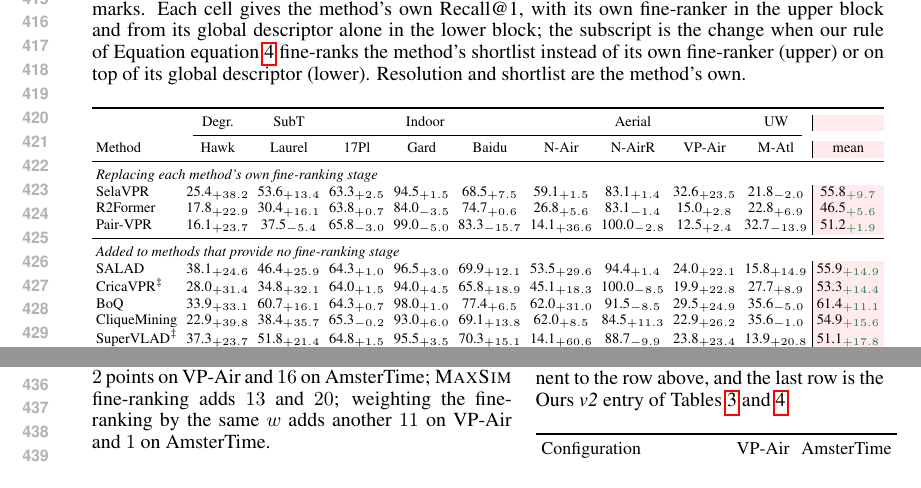
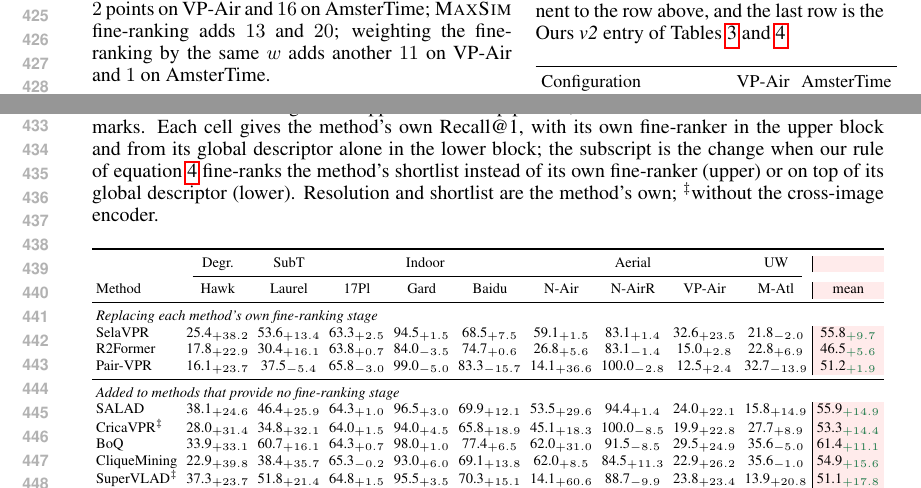
Before and after one commit to Zarreboln/iclr2027-new1, a LaTeX paper (iclr2027_conference.tex, which reads sections/04_exp_setup.tex): two parts of pages 8 and 9 of 26, joined at a grey line, cut at the place of the change. Compiled offline with pdfLaTeX.

Commit message:
Table 5 caption: explain the double-dagger marker, fix the equation reference
Co-Authored-By: Claude Fable 5.1 <noreply@anthropic.com>

```diff
--- a/sections/04_exp_setup.tex
+++ b/sections/04_exp_setup.tex
@@ -119,7 +119,7 @@ Ours\,\emph{v3}$^{\dagger}$ & 2048 & 93.7 & \textbf{98.4} & \textbf{96.6} & \tex
 \paragraph{Plug-in fine-ranking.} Our second stage attaches to any pipeline that exposes patch tokens: each method keeps its backbone, resolution and shortlist, and only the scoring rule changes (Table~\ref{tab:stage2swap}). Replacing the fine-ranker of SelaVPR, R2Former and Pair-VPR raises their mean over the nine cross-environment benchmarks by $+9.7$, $+5.6$ and $+1.9$ R@1, better on $18$ of $27$ cells; adding it to eight single-stage methods improves all of them, by $+9.1$ (MegaLoc) to $+17.8$ (SuperVLAD), better on $63$ of $72$ cells. The rule needs no training, no fitted parameter and no access to a method's internals, so it moves between pipelines as a drop-in module; the gain is largest where the first stage is weakest.
 
 \begin{table}[!htb]
-\caption{Our fine-ranking rule dropped into other pipelines, on the nine cross-environment benchmarks. Each cell gives the method's own Recall@1, with its own fine-ranker in the upper block and from its global descriptor alone in the lower block; the subscript is the change when our rule of Equation~\eqref{eq:stage2} fine-ranks the method's shortlist instead of its own fine-ranker (upper) or on top of its global descriptor (lower). Resolution and shortlist are the method's own.}
+\caption{Our fine-ranking rule dropped into other pipelines, on the nine cross-environment benchmarks. Each cell gives the method's own Recall@1, with its own fine-ranker in the upper block and from its global descriptor alone in the lower block; the subscript is the change when our rule of \eqref{eq:stage2} fine-ranks the method's shortlist instead of its own fine-ranker (upper) or on top of its global descriptor (lower). Resolution and shortlist are the method's own; $^{\ddag}$without the cross-image encoder.}
 \label{tab:stage2swap}
 \centering
 {\scriptsize\setlength{\tabcolsep}{2pt}%
```
